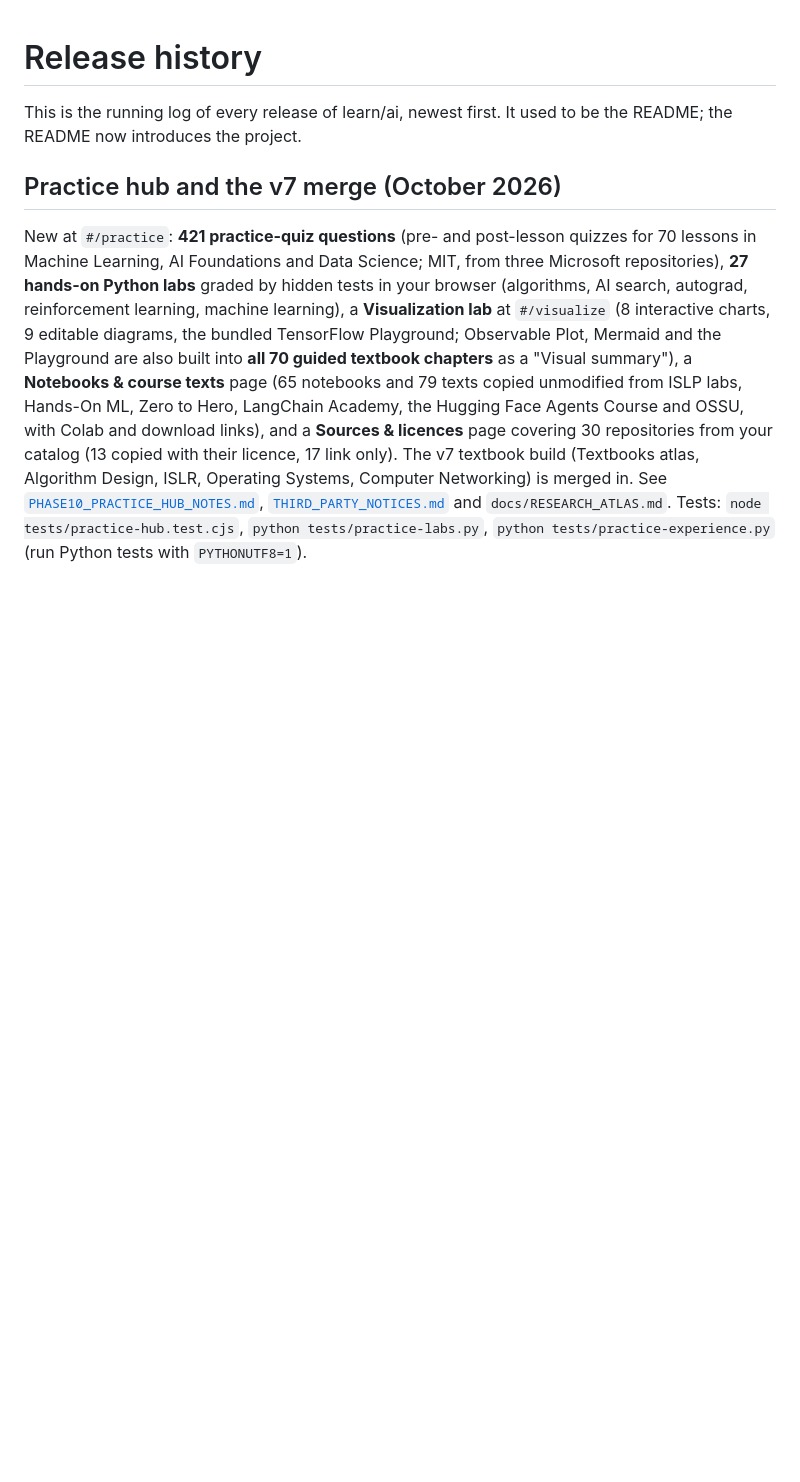
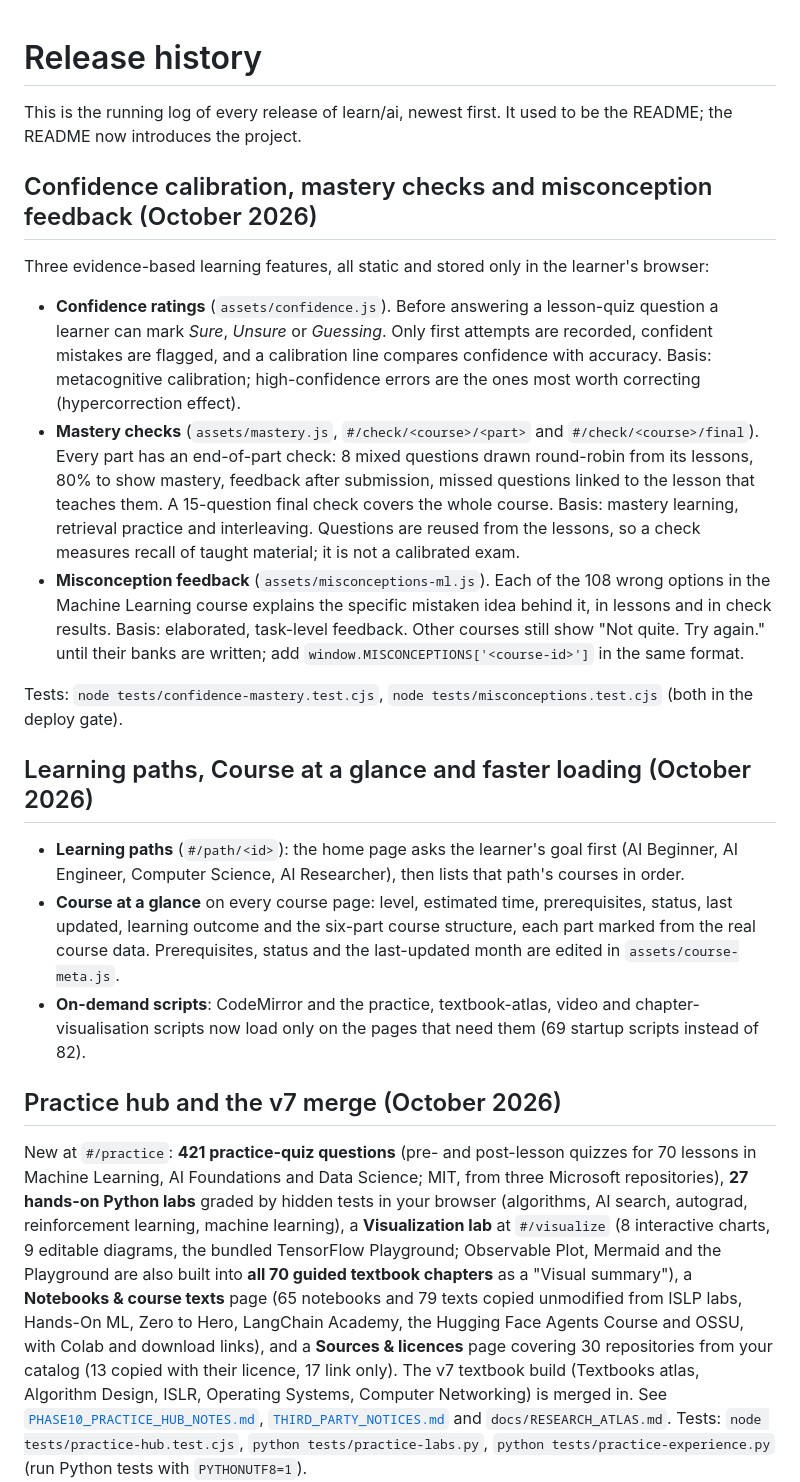
Before and after one commit to raja21068/learn.ai, a Markdown page: docs/RELEASE_HISTORY.md, the part around the change. GitHub-like rendering; blank space fills up the shorter version.

Commit message:
Document learning paths, glance panel, on-demand scripts and learning features
Release-history entries for this round, with the learning-science basis
and the honest limits of each feature.

Co-Authored-By: Claude Opus 5.5 <noreply@anthropic.com>

```diff
--- a/docs/RELEASE_HISTORY.md
+++ b/docs/RELEASE_HISTORY.md
@@ -1,6 +1,22 @@
 # Release history
 
 This is the running log of every release of learn/ai, newest first. It used to be the README; the README now introduces the project.
+
+## Confidence calibration, mastery checks and misconception feedback (October 2026)
+
+Three evidence-based learning features, all static and stored only in the learner's browser:
+
+- **Confidence ratings** (`assets/confidence.js`). Before answering a lesson-quiz question a learner can mark *Sure*, *Unsure* or *Guessing*. Only first attempts are recorded, confident mistakes are flagged, and a calibration line compares confidence with accuracy. Basis: metacognitive calibration; high-confidence errors are the ones most worth correcting (hypercorrection effect).
+- **Mastery checks** (`assets/mastery.js`, `#/check/<course>/<part>` and `#/check/<course>/final`). Every part has an end-of-part check: 8 mixed questions drawn round-robin from its lessons, 80% to show mastery, feedback after submission, missed questions linked to the lesson that teaches them. A 15-question final check covers the whole course. Basis: mastery learning, retrieval practice and interleaving. Questions are reused from the lessons, so a check measures recall of taught material; it is not a calibrated exam.
+- **Misconception feedback** (`assets/misconceptions-ml.js`). Each of the 108 wrong options in the Machine Learning course explains the specific mistaken idea behind it, in lessons and in check results. Basis: elaborated, task-level feedback. Other courses still show "Not quite. Try again." until their banks are written; add `window.MISCONCEPTIONS['<course-id>']` in the same format.
+
+Tests: `node tests/confidence-mastery.test.cjs`, `node tests/misconceptions.test.cjs` (both in the deploy gate).
+
+## Learning paths, Course at a glance and faster loading (October 2026)
+
+- **Learning paths** (`#/path/<id>`): the home page asks the learner's goal first (AI Beginner, AI Engineer, Computer Science, AI Researcher), then lists that path's courses in order.
+- **Course at a glance** on every course page: level, estimated time, prerequisites, status, last updated, learning outcome and the six-part course structure, each part marked from the real course data. Prerequisites, status and the last-updated month are edited in `assets/course-meta.js`.
+- **On-demand scripts**: CodeMirror and the practice, textbook-atlas, video and chapter-visualisation scripts now load only on the pages that need them (69 startup scripts instead of 82).
 
 ## Practice hub and the v7 merge (October 2026)
 
```
